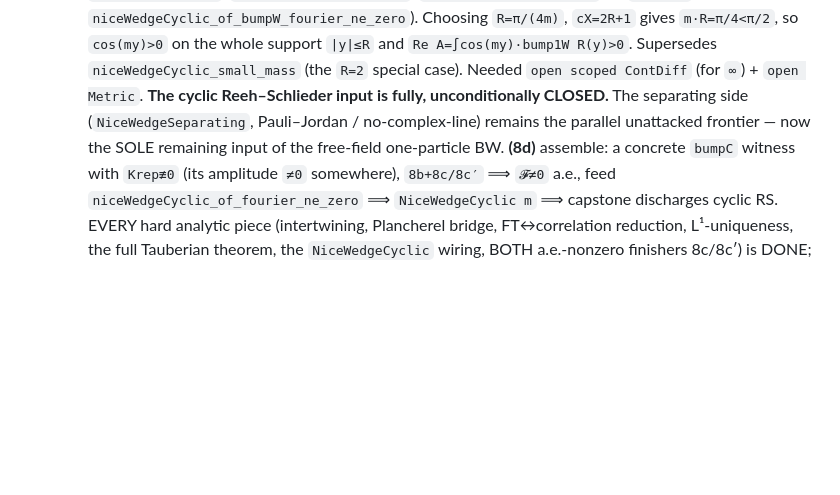
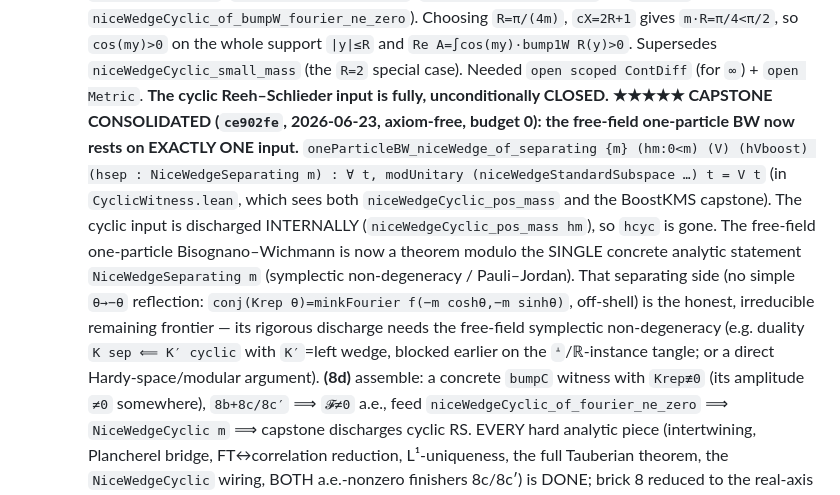
Before and after one commit to kaplan196883/QIQT-H, a Markdown page: QIQT_GR_DISCHARGE_PLAN.md, the part around the change. GitHub-like rendering; blank space fills up the shorter version.

Commit message:
plan: BW capstone consolidated to single input (oneParticleBW_niceWedge_of_separating)
Co-Authored-By: Claude Opus 4.8 <noreply@anthropic.com>

```diff
--- a/QIQT_GR_DISCHARGE_PLAN.md
+++ b/QIQT_GR_DISCHARGE_PLAN.md
@@ -644,8 +644,17 @@ Every cleanly-buildable ingredient for `kmsFun`'s `DiffContOnCl` is now proven,
          Choosing `R=π/(4m)`, `cX=2R+1` gives `m·R=π/4<π/2`, so `cos(my)>0` on the whole support `|y|≤R` and
          `Re A=∫cos(my)·bump1W R(y)>0`. Supersedes `niceWedgeCyclic_small_mass` (the `R=2` special case). Needed
          `open scoped ContDiff` (for `∞`) + `open Metric`. **The cyclic Reeh–Schlieder input is fully, unconditionally
-         CLOSED.** The separating side (`NiceWedgeSeparating`, Pauli–Jordan / no-complex-line) remains the parallel
-         unattacked frontier — now the SOLE remaining input of the free-field one-particle BW.
+         CLOSED.**
+         **★★★★★ CAPSTONE CONSOLIDATED (`ce902fe`, 2026-06-23, axiom-free, budget 0): the free-field one-particle BW
+         now rests on EXACTLY ONE input.** `oneParticleBW_niceWedge_of_separating {m} (hm:0<m) (V) (hVboost)
+         (hsep : NiceWedgeSeparating m) : ∀ t, modUnitary (niceWedgeStandardSubspace …) t = V t` (in `CyclicWitness.lean`,
+         which sees both `niceWedgeCyclic_pos_mass` and the BoostKMS capstone). The cyclic input is discharged INTERNALLY
+         (`niceWedgeCyclic_pos_mass hm`), so `hcyc` is gone. The free-field one-particle Bisognano–Wichmann is now a
+         theorem modulo the SINGLE concrete analytic statement `NiceWedgeSeparating m` (symplectic non-degeneracy /
+         Pauli–Jordan). That separating side (no simple `θ→−θ` reflection: `conj(Krep θ)=minkFourier f(−m coshθ,−m sinhθ)`,
+         off-shell) is the honest, irreducible remaining frontier — its rigorous discharge needs the free-field
+         symplectic non-degeneracy (e.g. duality `K sep ⟸ K′ cyclic` with `K′`=left wedge, blocked earlier on the
+         `ᗮ`/ℝ-instance tangle; or a direct Hardy-space/modular argument).
          **(8d)** assemble: a concrete `bumpC` witness with `Krep≢0` (its amplitude `≠0` somewhere), `8b+8c/8c′` ⟹ `𝓕≠0`
          a.e., feed `niceWedgeCyclic_of_fourier_ne_zero` ⟹ `NiceWedgeCyclic m` ⟹ capstone discharges cyclic RS.
          EVERY hard analytic piece (intertwining, Plancherel bridge, FT↔correlation reduction, L¹-uniqueness, the full
```
